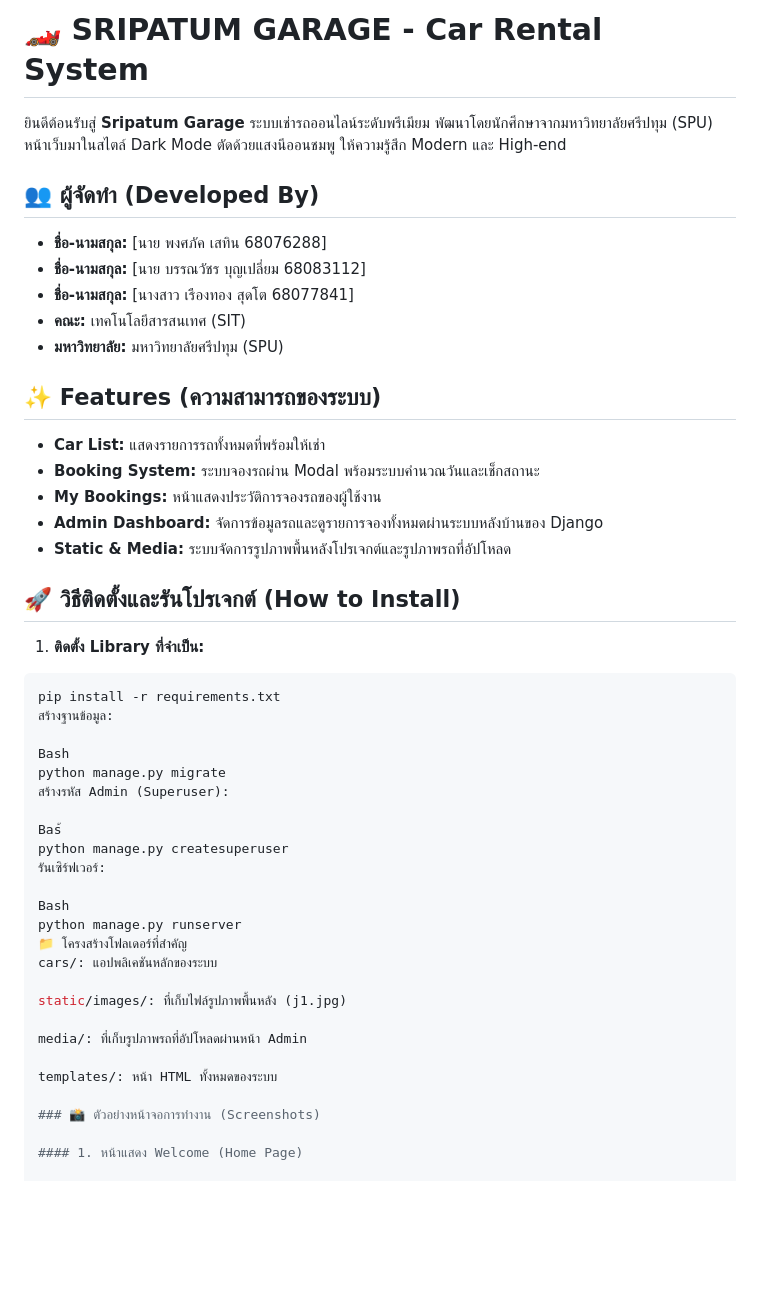
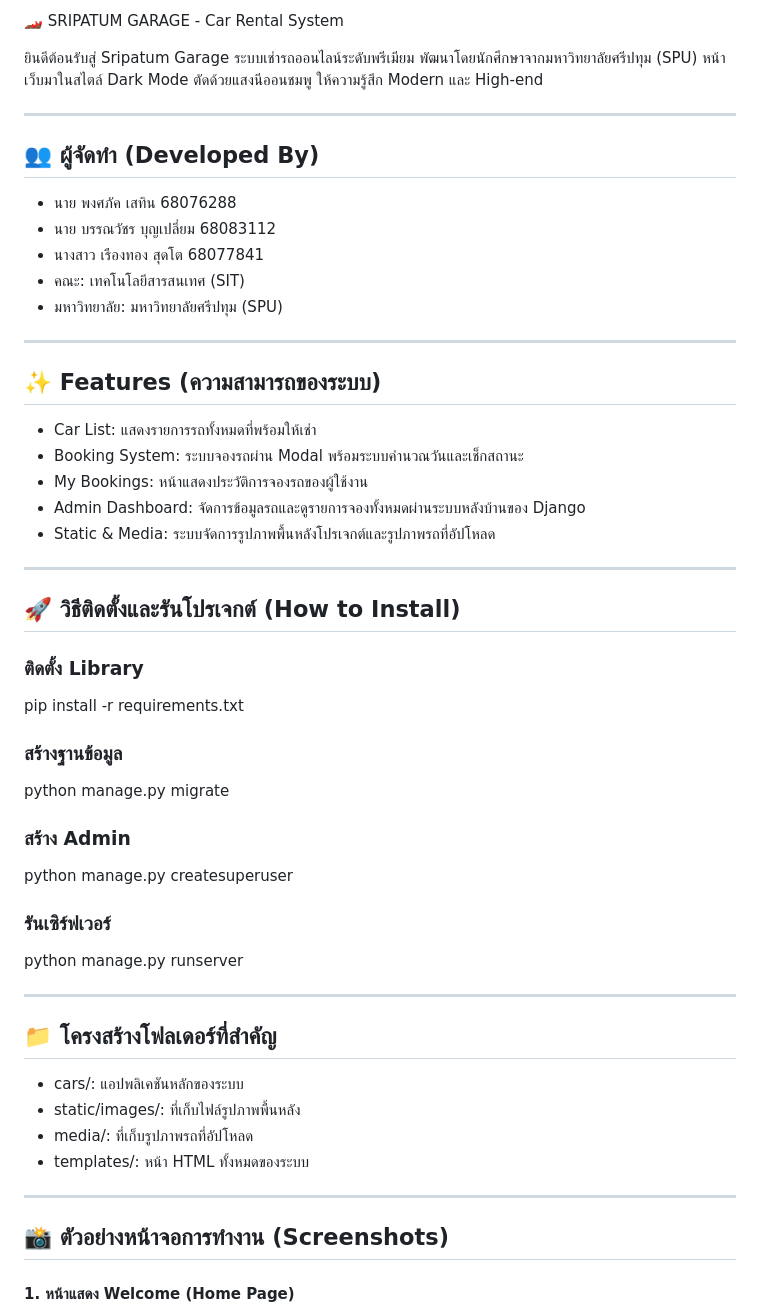
Before and after one commit to pongsapakset-byte/Garage-Rental, a Markdown page: README.md, the part around one of its changes. GitHub-like rendering; blank space fills up the shorter version.

````diff
--- a/README.md
+++ b/README.md
@@ -1,52 +1,57 @@
-# 🏎️ SRIPATUM GARAGE - Car Rental System
+🏎️ SRIPATUM GARAGE - Car Rental System
 
-ยินดีต้อนรับสู่ **Sripatum Garage** ระบบเช่ารถออนไลน์ระดับพรีเมียม พัฒนาโดยนักศึกษาจากมหาวิทยาลัยศรีปทุม (SPU)
-หน้าเว็บมาในสไตล์ Dark Mode ตัดด้วยแสงนีออนชมพู ให้ความรู้สึก Modern และ High-end
+ยินดีต้อนรับสู่ Sripatum Garage ระบบเช่ารถออนไลน์ระดับพรีเมียม พัฒนาโดยนักศึกษาจากมหาวิทยาลัยศรีปทุม (SPU) หน้าเว็บมาในสไตล์ Dark Mode ตัดด้วยแสงนีออนชมพู ให้ความรู้สึก Modern และ High-end
+
+---
 
 ## 👥 ผู้จัดทำ (Developed By)
-- **ชื่อ-นามสกุล:** [นาย พงศภัค เสทิน 68076288]
-- **ชื่อ-นามสกุล:** [นาย บรรณวัชร บุญเปลี่ยม 68083112]
-- **ชื่อ-นามสกุล:** [นางสาว เรืองทอง สุดโต 68077841]
-- **คณะ:** เทคโนโลยีสารสนเทศ (SIT)
-- **มหาวิทยาลัย:** มหาวิทยาลัยศรีปทุม (SPU)
+
+- นาย พงศภัค เสทิน 68076288
+- นาย บรรณวัชร บุญเปลี่ยม 68083112
+- นางสาว เรืองทอง สุดโต 68077841
+- คณะ: เทคโนโลยีสารสนเทศ (SIT)
+- มหาวิทยาลัย: มหาวิทยาลัยศรีปทุม (SPU)
+
+---
 
 ## ✨ Features (ความสามารถของระบบ)
-- **Car List:** แสดงรายการรถทั้งหมดที่พร้อมให้เช่า
-- **Booking System:** ระบบจองรถผ่าน Modal พร้อมระบบคำนวณวันและเช็กสถานะ
-- **My Bookings:** หน้าแสดงประวัติการจองรถของผู้ใช้งาน
-- **Admin Dashboard:** จัดการข้อมูลรถและดูรายการจองทั้งหมดผ่านระบบหลังบ้านของ Django
-- **Static & Media:** ระบบจัดการรูปภาพพื้นหลังโปรเจกต์และรูปภาพรถที่อัปโหลด
+
+- Car List: แสดงรายการรถทั้งหมดที่พร้อมให้เช่า
+- Booking System: ระบบจองรถผ่าน Modal พร้อมระบบคำนวณวันและเช็กสถานะ
+- My Bookings: หน้าแสดงประวัติการจองรถของผู้ใช้งาน
+- Admin Dashboard: จัดการข้อมูลรถและดูรายการจองทั้งหมดผ่านระบบหลังบ้านของ Django
+- Static & Media: ระบบจัดการรูปภาพพื้นหลังโปรเจกต์และรูปภาพรถที่อัปโหลด
+
+---
 
 ## 🚀 วิธีติดตั้งและรันโปรเจกต์ (How to Install)
 
-1. **ติดตั้ง Library ที่จำเป็น:**
-```bash
+### ติดตั้ง Library
 pip install -r requirements.txt
-สร้างฐานข้อมูล:
 
-Bash
+### สร้างฐานข้อมูล
 python manage.py migrate
-สร้างรหัส Admin (Superuser):
 
-Bas้
+### สร้าง Admin
 python manage.py createsuperuser
-รันเซิร์ฟเวอร์:
 
-Bash
+### รันเซิร์ฟเวอร์
 python manage.py runserver
-📁 โครงสร้างโฟลเดอร์ที่สำคัญ
-cars/: แอปพลิเคชันหลักของระบบ
 
-static/images/: ที่เก็บไฟล์รูปภาพพื้นหลัง (j1.jpg)
+---
 
-media/: ที่เก็บรูปภาพรถที่อัปโหลดผ่านหน้า Admin
+## 📁 โครงสร้างโฟลเดอร์ที่สำคัญ
 
-templates/: หน้า HTML ทั้งหมดของระบบ
+- cars/: แอปพลิเคชันหลักของระบบ
+- static/images/: ที่เก็บไฟล์รูปภาพพื้นหลัง
+- media/: ที่เก็บรูปภาพรถที่อัปโหลด
+- templates/: หน้า HTML ทั้งหมดของระบบ
 
-### 📸 ตัวอย่างหน้าจอการทำงาน (Screenshots)
+---
+
+## 📸 ตัวอย่างหน้าจอการทำงาน (Screenshots)
 
 #### 1. หน้าแสดง Welcome (Home Page)
-
 ![image](home.png)
 ![image](home2.png)
 ![image](11.png)
````
Also changed, not shown: other parts of README.md (+1 -4 lines).
